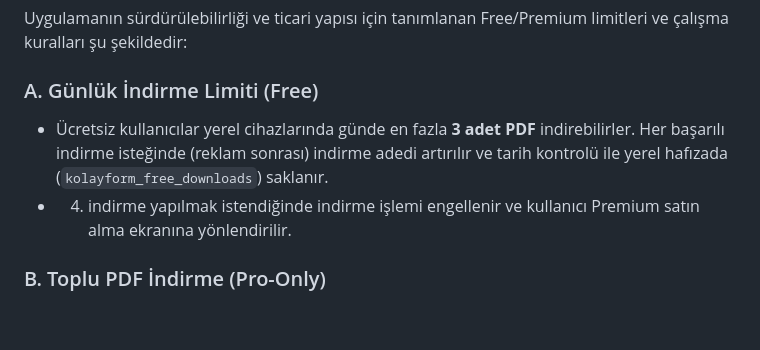
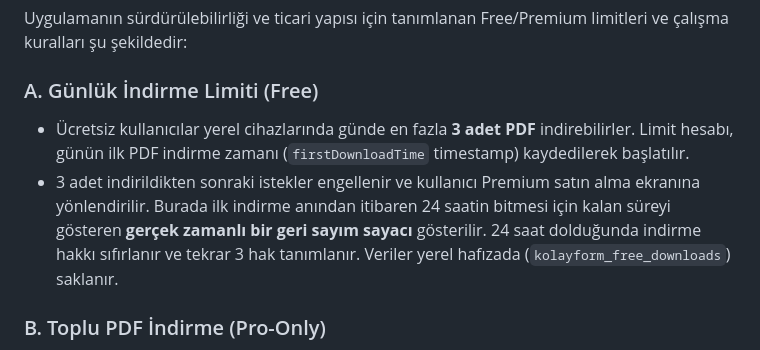
Before and after one commit to alieren9966/Kolay-Form, a Markdown page: general.md, the part around the change. GitHub-like rendering; blank space fills up the shorter version.

Commit message:
Doc: Document daily download limit 24h countdown timer

```diff
--- a/general.md
+++ b/general.md
@@ -290,8 +290,8 @@ Uygulamayı imzalamak ve App Store'a yüklemek için:
 Uygulamanın sürdürülebilirliği ve ticari yapısı için tanımlanan Free/Premium limitleri ve çalışma kuralları şu şekildedir:
 
 ### A. Günlük İndirme Limiti (Free)
-- Ücretsiz kullanıcılar yerel cihazlarında günde en fazla **3 adet PDF** indirebilirler. Her başarılı indirme isteğinde (reklam sonrası) indirme adedi artırılır ve tarih kontrolü ile yerel hafızada (`kolayform_free_downloads`) saklanır.
-- 4. indirme yapılmak istendiğinde indirme işlemi engellenir ve kullanıcı Premium satın alma ekranına yönlendirilir.
+- Ücretsiz kullanıcılar yerel cihazlarında günde en fazla **3 adet PDF** indirebilirler. Limit hesabı, günün ilk PDF indirme zamanı (`firstDownloadTime` timestamp) kaydedilerek başlatılır.
+- 3 adet indirildikten sonraki istekler engellenir ve kullanıcı Premium satın alma ekranına yönlendirilir. Burada ilk indirme anından itibaren 24 saatin bitmesi için kalan süreyi gösteren **gerçek zamanlı bir geri sayım sayacı** gösterilir. 24 saat dolduğunda indirme hakkı sıfırlanır ve tekrar 3 hak tanımlanır. Veriler yerel hafızada (`kolayform_free_downloads`) saklanır.
 
 ### B. Toplu PDF İndirme (Pro-Only)
 - Geçmiş formları filtreleyip tek bir PDF'te birleştirme (Toplu İndir) işlemi tamamen Premium üyelere özeldir. Ücretsiz üyeler bu butona tıkladığında Premium modalı açılır.
```
Also changed, not shown: publish.md (+1 -1 lines).
